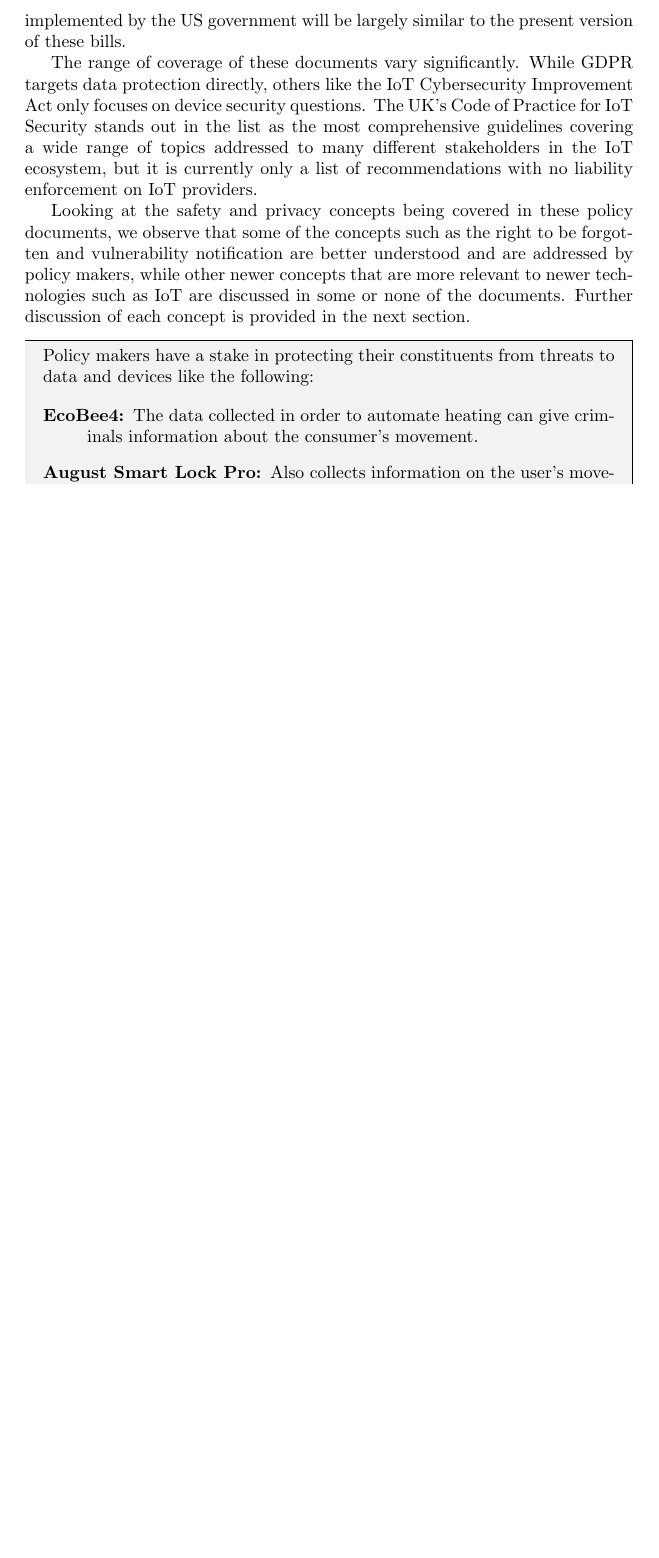
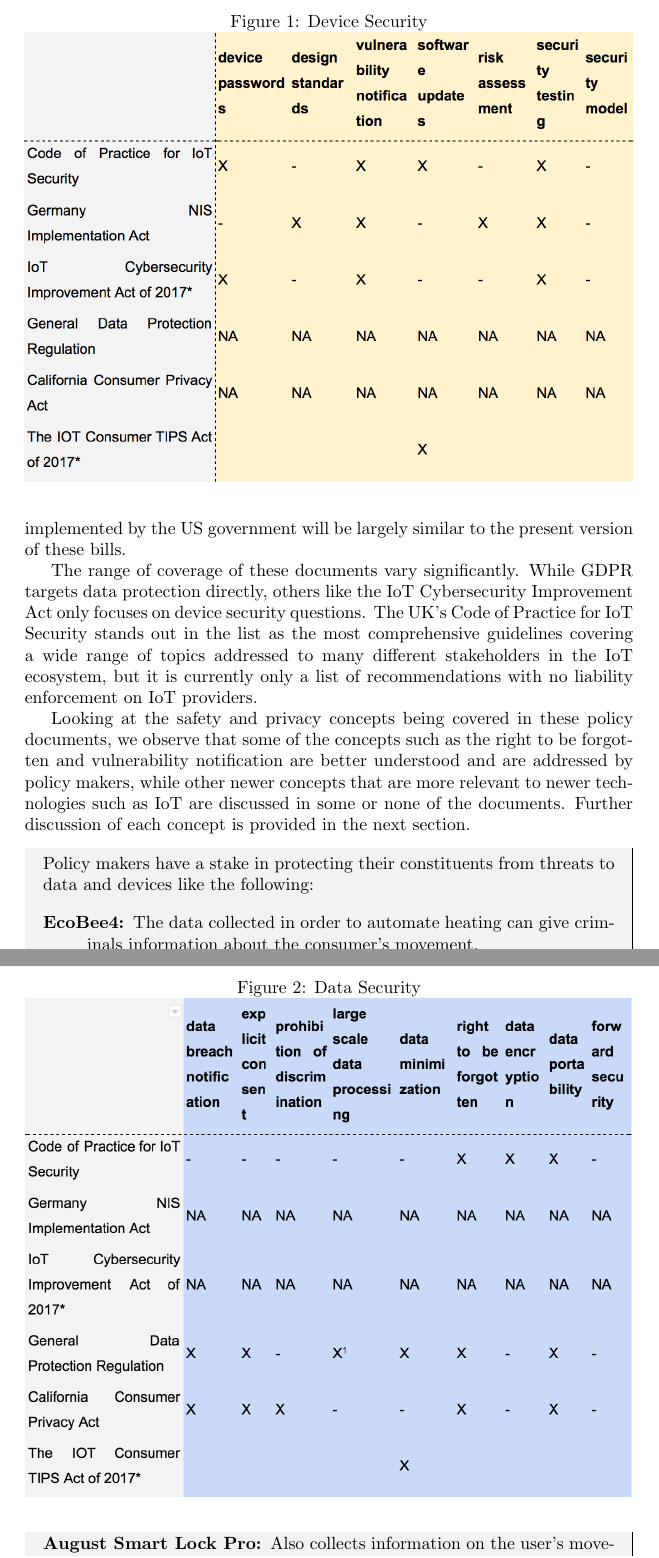
Before and after one commit to alee122/iot_security_policy, a LaTeX paper (paper.tex, which reads policy.tex): part of page 17 of 31 before the commit and two parts of pages 17 and 18 of 32 after it, the two joined at a grey line, cut at the place of the change, the shorter picture padded with empty space. Compiled offline with pdfLaTeX.

Commit message:
adding all the charts, will replace with latex version

```diff
--- a/policy.tex
+++ b/policy.tex
@@ -6,9 +6,16 @@ The purpose of this section is to identify the current regulatory efforts that s
 
 We restricted our review of the major IoT related privacy and security regulations and standards to those in the US and the EU as these countries tend to share similar values in privacy and have been the leaders in technology regulation. The following table shows the the key principles of device and data security that are addressed in major regulations from these regions that are applicable to home IoT:
 
-%images here!!!
 %\include{device_sec}
+\begin{figure}[h]
+	\caption{Device Security}
+	\includegraphics[width=1.0\textwidth]{device}
+\end{figure}
 %\include{data_sec}
+\begin{figure}[h]
+	\caption{Data Security}
+	\includegraphics[width=1.0\textwidth]{data}
+\end{figure}
 
 Note that the documents marked with * are still in draft form. The IOT Consumer TIPS Act of 2017 and IoT Cybersecurity Improvement Act of 2017 have been introduced, but they await a long process until they pass both the Senate and the House and become a law, and the text may change significantly during the process. For the purposes of our analysis we treated these bills as law of the land in the US, with the assumption that any future law to be implemented by the US government will be largely similar to the present version of these bills.
 
```
Also changed, not shown: paper.tex (+0 -1 lines), recs.tex (+4 -1 lines), data.png (added), device.png (added), paper.pdf, table.png (added), 1 other file.
